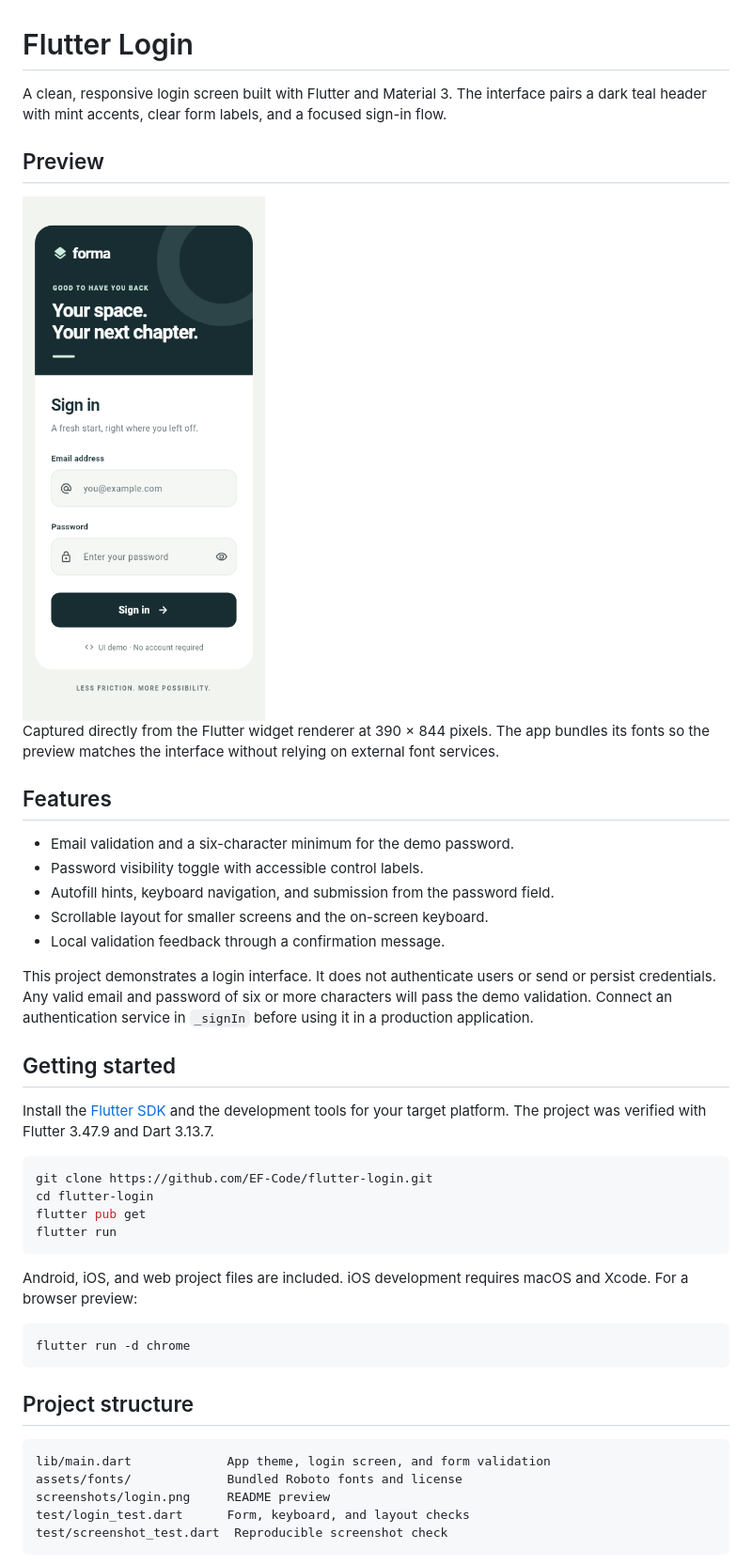
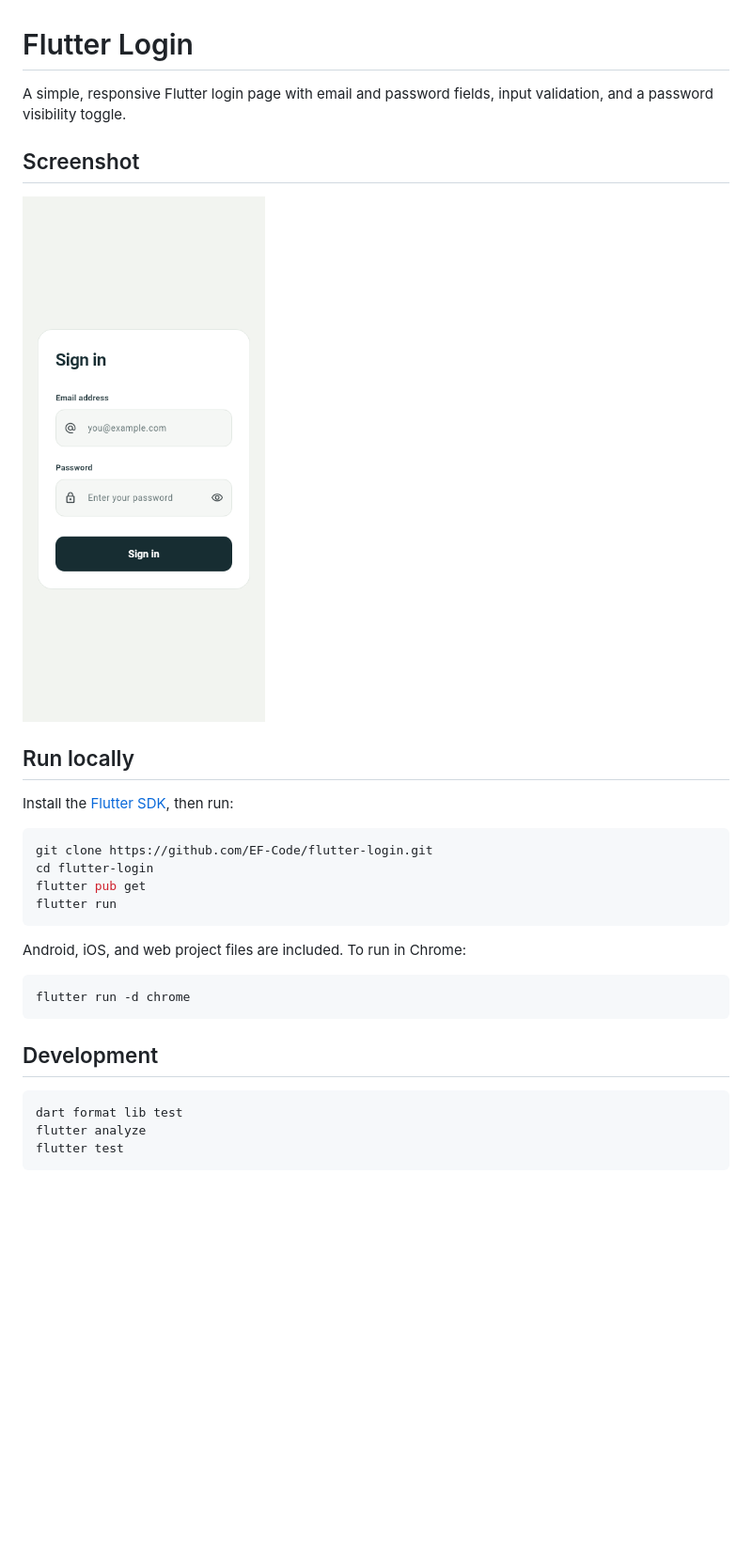
Before and after one commit to EF-Code/flutter-login, a Markdown page: README.md, the part around one of its changes. Shown at 94% size. Rendered like a GitHub page; pictures changed too: screenshots/login.png; blank space fills up the shorter version.

Commit message:
refactor: simplify login page and documentation
Remove branding, promotional copy, and demo labels from the login screen. Keep the sign-in form, update its screenshot, and streamline the README.

````diff
--- a/README.md
+++ b/README.md
@@ -1,6 +1,6 @@
 # Flutter Login
 
-A clean, responsive login screen built with Flutter and Material 3. The interface pairs a dark teal header with mint accents, clear form labels, and a focused sign-in flow.
+A simple, responsive Flutter login page with email and password fields, input validation, and a password visibility toggle.
 
-## Preview
+## Screenshot
 
@@ -8,19 +8,7 @@ A clean, responsive login screen built with Flutter and Material 3. The interfac
 
-Captured directly from the Flutter widget renderer at 390 × 844 pixels. The app bundles its fonts so the preview matches the interface without relying on external font services.
+## Run locally
 
-## Features
-
-- Email validation and a six-character minimum for the demo password.
-- Password visibility toggle with accessible control labels.
-- Autofill hints, keyboard navigation, and submission from the password field.
-- Scrollable layout for smaller screens and the on-screen keyboard.
-- Local validation feedback through a confirmation message.
-
-This project demonstrates a login interface. It does not authenticate users or send or persist credentials. Any valid email and password of six or more characters will pass the demo validation. Connect an authentication service in `_signIn` before using it in a production application.
-
-## Getting started
-
-Install the [Flutter SDK](https://docs.flutter.dev/install) and the development tools for your target platform. The project was verified with Flutter 3.47.9 and Dart 3.13.7.
+Install the [Flutter SDK](https://docs.flutter.dev/install), then run:
 
 ```sh
 git clone https://github.com/EF-Code/flutter-login.git
@@ -29,19 +17,17 @@ flutter pub get
 flutter run
 ```
 
-Android, iOS, and web project files are included. iOS development requires macOS and Xcode. For a browser preview:
+Android, iOS, and web project files are included. To run in Chrome:
 
 ```sh
 flutter run -d chrome
 ```
 
-## Project structure
+## Development
 
-```text
-lib/main.dart             App theme, login screen, and form validation
-assets/fonts/             Bundled Roboto fonts and license
-screenshots/login.png     README preview
-test/login_test.dart      Form, keyboard, and layout checks
-test/screenshot_test.dart  Reproducible screenshot check
+```sh
+dart format lib test
+flutter analyze
+flutter test
 ```
 
````
Also changed, not shown: other parts of README.md (+2 -21 lines), 4 other files.
